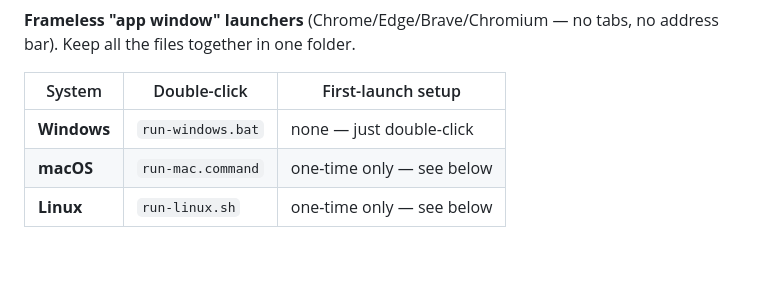
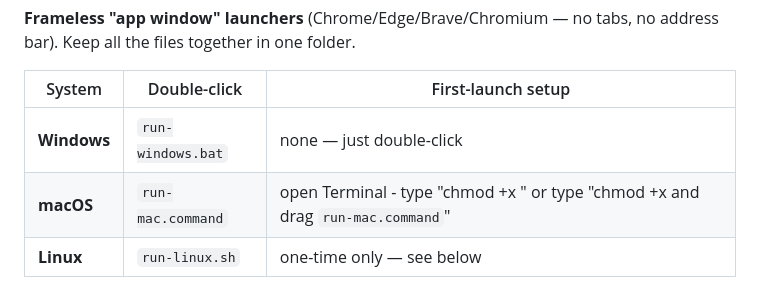
Before and after one commit to Kiransandilya/FIFA2026, a Markdown page: README.md, the part around the change. Drawn GitHub-style; blank space fills up the shorter version.

```diff
--- a/README.md
+++ b/README.md
@@ -19,7 +19,7 @@ A tiny desktop widget for the 2026 FIFA World Cup. Today's matches with **live s
 | System | Double-click | First-launch setup |
 |---|---|---|
 | **Windows** | `run-windows.bat` | none — just double-click |
-| **macOS** | `run-mac.command` | one-time only — see below |
+| **macOS** | `run-mac.command` | open Terminal - type "chmod +x <fullpath of the run-mac.command>" or type "chmod +x and drag `run-mac.command`"|
 | **Linux** | `run-linux.sh` | one-time only — see below |
 
 **Why Mac/Linux need one step the first time:** unzipping strips the "executable" flag, and a file that isn't marked runnable can't start itself (so there's no in-file fix or password prompt that helps). Do this **once** and double-click works forever after, because the launcher re-marks itself executable on that first run:
```
